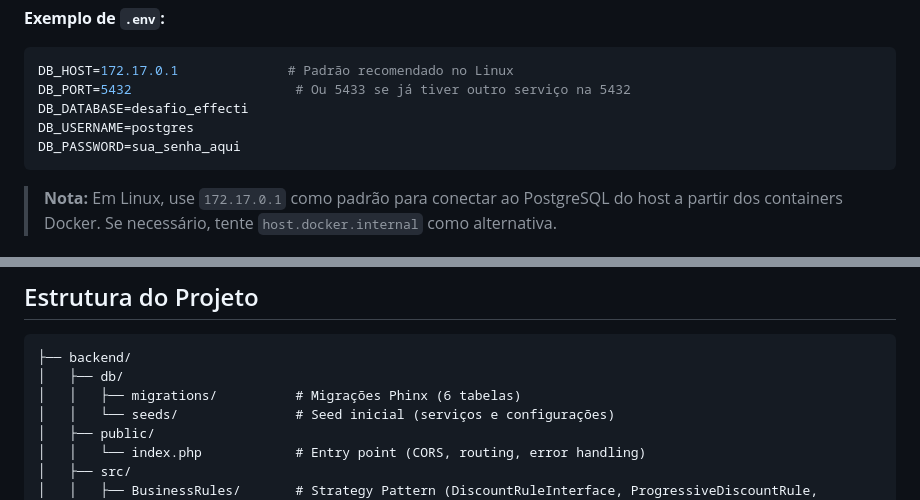
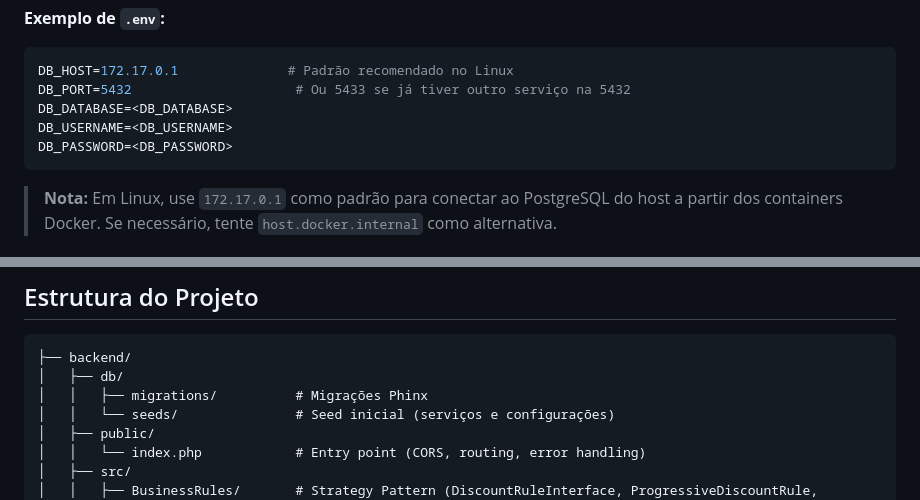
Before and after one commit to th08/desafio-effecti, a Markdown page: README.md, 2 parts joined by grey strips. Drawn GitHub-style.

Commit message:
update readme.md
Updated environment variable placeholders and removed API endpoints section.

````diff
--- a/README.md
+++ b/README.md
@@ -51,9 +51,9 @@ cp .env.example .env
 ```env
 DB_HOST=172.17.0.1              # Padrão recomendado no Linux
 DB_PORT=5432                     # Ou 5433 se já tiver outro serviço na 5432
-DB_DATABASE=desafio_effecti
-DB_USERNAME=postgres
-DB_PASSWORD=sua_senha_aqui
+DB_DATABASE=<DB_DATABASE>
+DB_USERNAME=<DB_USERNAME>
+DB_PASSWORD=<DB_PASSWORD>
 ```
 
 > **Nota:** Em Linux, use `172.17.0.1` como padrão para conectar ao PostgreSQL do host a partir dos containers Docker. Se necessário, tente `host.docker.internal` como alternativa.
@@ -132,7 +132,7 @@ As faixas são configuráveis pela interface, sem necessidade de alteração de
 ```
 ├── backend/
 │   ├── db/
-│   │   ├── migrations/          # Migrações Phinx (6 tabelas)
+│   │   ├── migrations/          # Migrações Phinx
 │   │   └── seeds/               # Seed inicial (serviços e configurações)
 │   ├── public/
 │   │   └── index.php            # Entry point (CORS, routing, error handling)
````
Also changed, not shown: other parts of README.md (+0 -58 lines).
